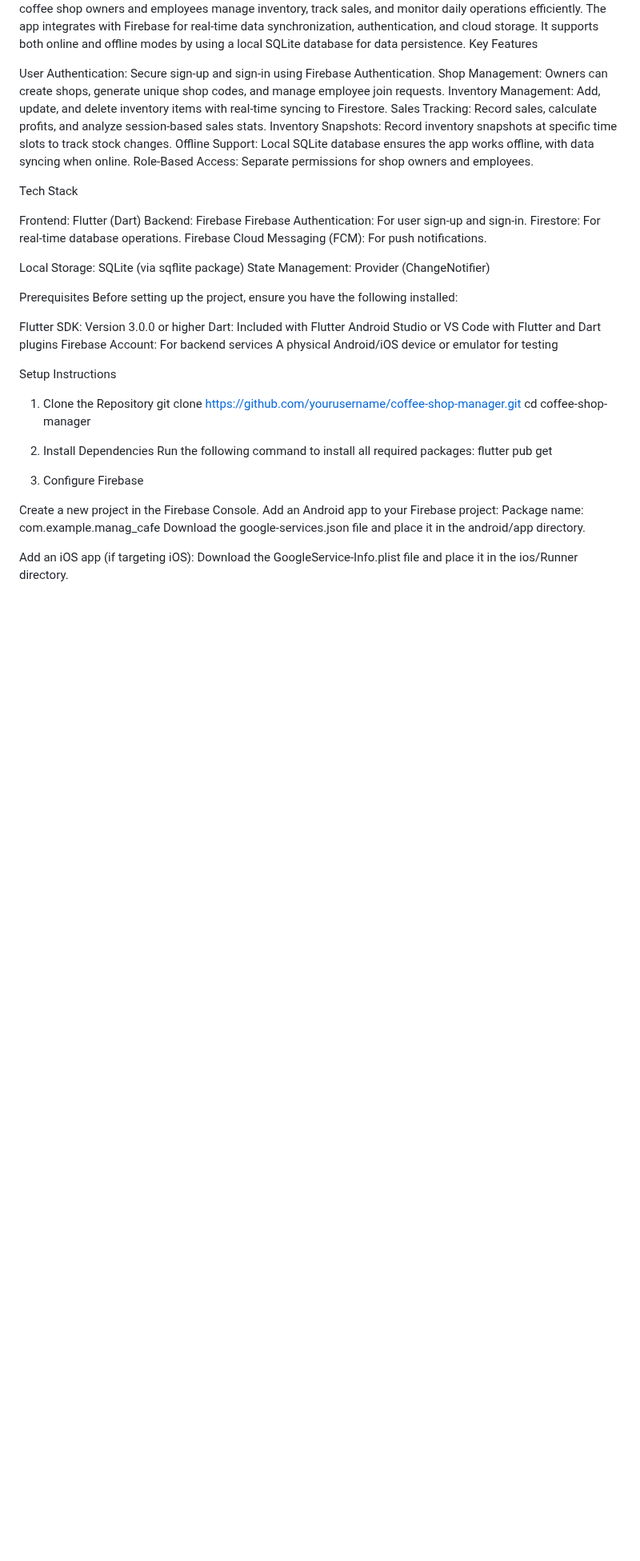
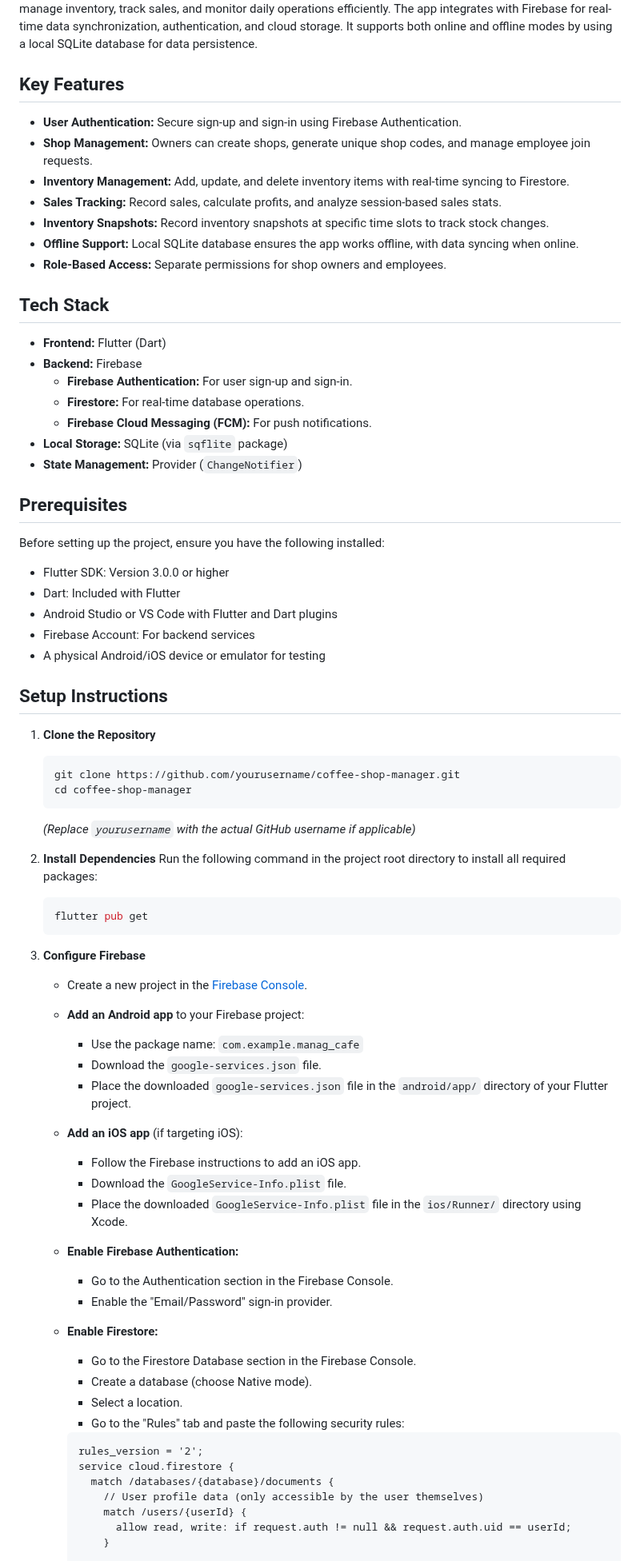
Before and after one commit to Tarekazabou/manag-cafe, a Markdown page: README.md, the part around one of its changes. Shown at 80% size. GitHub-like rendering; blank space fills up the shorter version.

````diff
--- a/README.md
+++ b/README.md
@@ -3,52 +7,76 @@ Overview
 Coffee Shop Manager is a Flutter-based mobile application designed to help coffee shop owners and employees manage inventory, track sales, and monitor daily operations efficiently. The app integrates with Firebase for real-time data synchronization, authentication, and cloud storage. It supports both online and offline modes by using a local SQLite database for data persistence.
-Key Features
 
-User Authentication: Secure sign-up and sign-in using Firebase Authentication.
-Shop Management: Owners can create shops, generate unique shop codes, and manage employee join requests.
-Inventory Management: Add, update, and delete inventory items with real-time syncing to Firestore.
-Sales Tracking: Record sales, calculate profits, and analyze session-based sales stats.
-Inventory Snapshots: Record inventory snapshots at specific time slots to track stock changes.
-Offline Support: Local SQLite database ensures the app works offline, with data syncing when online.
-Role-Based Access: Separate permissions for shop owners and employees.
+## Key Features
 
-Tech Stack
+*   **User Authentication:** Secure sign-up and sign-in using Firebase Authentication.
+*   **Shop Management:** Owners can create shops, generate unique shop codes, and manage employee join requests.
+*   **Inventory Management:** Add, update, and delete inventory items with real-time syncing to Firestore.
+*   **Sales Tracking:** Record sales, calculate profits, and analyze session-based sales stats.
+*   **Inventory Snapshots:** Record inventory snapshots at specific time slots to track stock changes.
+*   **Offline Support:** Local SQLite database ensures the app works offline, with data syncing when online.
+*   **Role-Based Access:** Separate permissions for shop owners and employees.
 
-Frontend: Flutter (Dart)
-Backend: Firebase
-Firebase Authentication: For user sign-up and sign-in.
-Firestore: For real-time database operations.
-Firebase Cloud Messaging (FCM): For push notifications.
+## Tech Stack
 
+*   **Frontend:** Flutter (Dart)
+*   **Backend:** Firebase
+    *   **Firebase Authentication:** For user sign-up and sign-in.
+    *   **Firestore:** For real-time database operations.
+    *   **Firebase Cloud Messaging (FCM):** For push notifications.
+*   **Local Storage:** SQLite (via `sqflite` package)
+*   **State Management:** Provider (`ChangeNotifier`)
 
-Local Storage: SQLite (via sqflite package)
-State Management: Provider (ChangeNotifier)
+## Prerequisites
 
-Prerequisites
 Before setting up the project, ensure you have the following installed:
 
-Flutter SDK: Version 3.0.0 or higher
-Dart: Included with Flutter
-Android Studio or VS Code with Flutter and Dart plugins
-Firebase Account: For backend services
-A physical Android/iOS device or emulator for testing
+*   Flutter SDK: Version 3.0.0 or higher
+*   Dart: Included with Flutter
+*   Android Studio or VS Code with Flutter and Dart plugins
+*   Firebase Account: For backend services
+*   A physical Android/iOS device or emulator for testing
 
-Setup Instructions
-1. Clone the Repository
-git clone https://github.com/yourusername/coffee-shop-manager.git
-cd coffee-shop-manager
+## Setup Instructions
 
-2. Install Dependencies
-Run the following command to install all required packages:
-flutter pub get
+1.  **Clone the Repository**
+    ```bash
+    git clone https://github.com/yourusername/coffee-shop-manager.git
+    cd coffee-shop-manager
+    ```
+    *(Replace `yourusername` with the actual GitHub username if applicable)*
 
-3. Configure Firebase
+2.  **Install Dependencies**
+    Run the following command in the project root directory to install all required packages:
+    ```bash
+    flutter pub get
+    ```
 
-Create a new project in the Firebase Console.
-Add an Android app to your Firebase project:
-Package name: com.example.manag_cafe
-Download the google-services.json file and place it in the android/app directory.
+3.  **Configure Firebase**
 
+    *   Create a new project in the [Firebase Console](https://console.firebase.google.com/).
+    *   **Add an Android app** to your Firebase project:
+        *   Use the package name: `com.example.manag_cafe`
+        *   Download the `google-services.json` file.
+        *   Place the downloaded `google-services.json` file in the `android/app/` directory of your Flutter project.
+    *   **Add an iOS app** (if targeting iOS):
+        *   Follow the Firebase instructions to add an iOS app.
+        *   Download the `GoogleService-Info.plist` file.
+        *   Place the downloaded `GoogleService-Info.plist` file in the `ios/Runner/` directory using Xcode.
+    *   **Enable Firebase Authentication:**
+        *   Go to the Authentication section in the Firebase Console.
+        *   Enable the "Email/Password" sign-in provider.
+    *   **Enable Firestore:**
+        *   Go to the Firestore Database section in the Firebase Console.
+        *   Create a database (choose Native mode).
+        *   Select a location.
+        *   Go to the "Rules" tab and paste the following security rules:
 
-Add an iOS app (if targeting iOS):
-Download the GoogleService-Info.plist file and place it in the ios/Runner directory.
+        ```rules
+        rules_version = '2';
+        service cloud.firestore {
+          match /databases/{database}/documents {
+            // User profile data (only accessible by the user themselves)
+            match /users/{userId} {
+              allow read, write: if request.auth != null && request.auth.uid == userId;
+            }
 
````
Also changed, not shown: other parts of README.md (+117 -101 lines).
